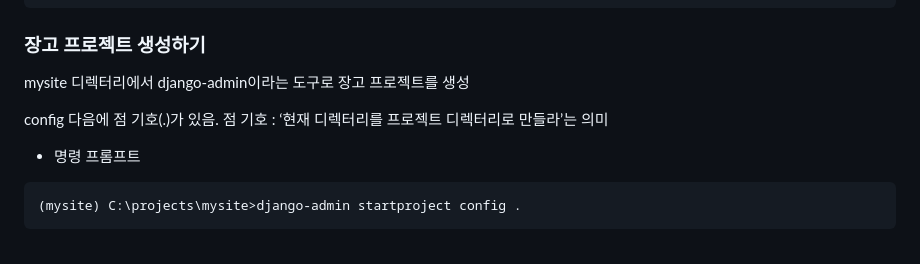
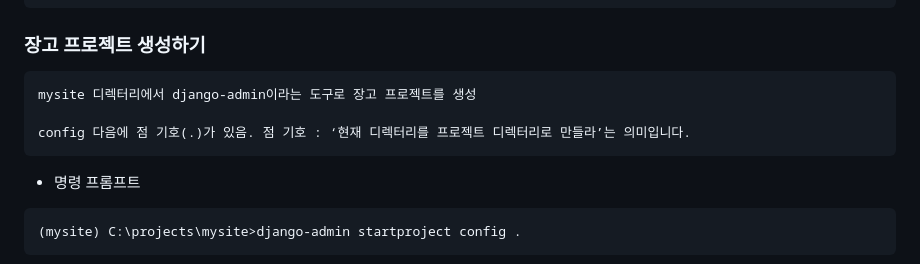
Before and after one commit to Shen2583/django_web, a Markdown page: READE.md, the part around the change printed below. Drawn GitHub-style.

````diff
--- a/READE.md
+++ b/READE.md
@@ -90,9 +90,11 @@ C:\projects>C:\venvs\mysite\Scripts\activate
 (mysite) C:\projects\mysite>
 ```
 ### 장고 프로젝트 생성하기
+```python
 mysite 디렉터리에서 django-admin이라는 도구로 장고 프로젝트를 생성
 
-config 다음에 점 기호(.)가 있음. 점 기호 : ‘현재 디렉터리를 프로젝트 디렉터리로 만들라’는 의미
+config 다음에 점 기호(.)가 있음. 점 기호 : ‘현재 디렉터리를 프로젝트 디렉터리로 만들라’는 의미입니다.
+```
 - 명령 프롬프트
 ```python
 (mysite) C:\projects\mysite>django-admin startproject config .
````
Also changed, not shown: other parts of READE.md (+25 -1 lines), img/End.png (added).
